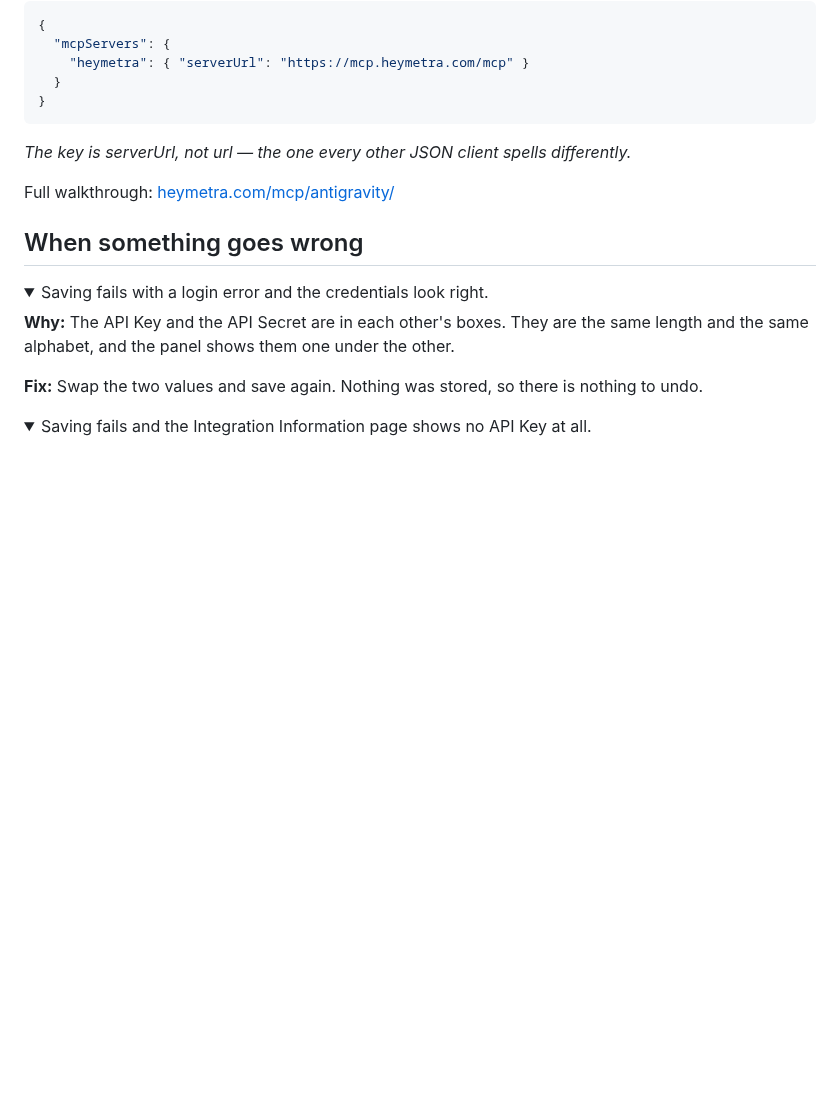
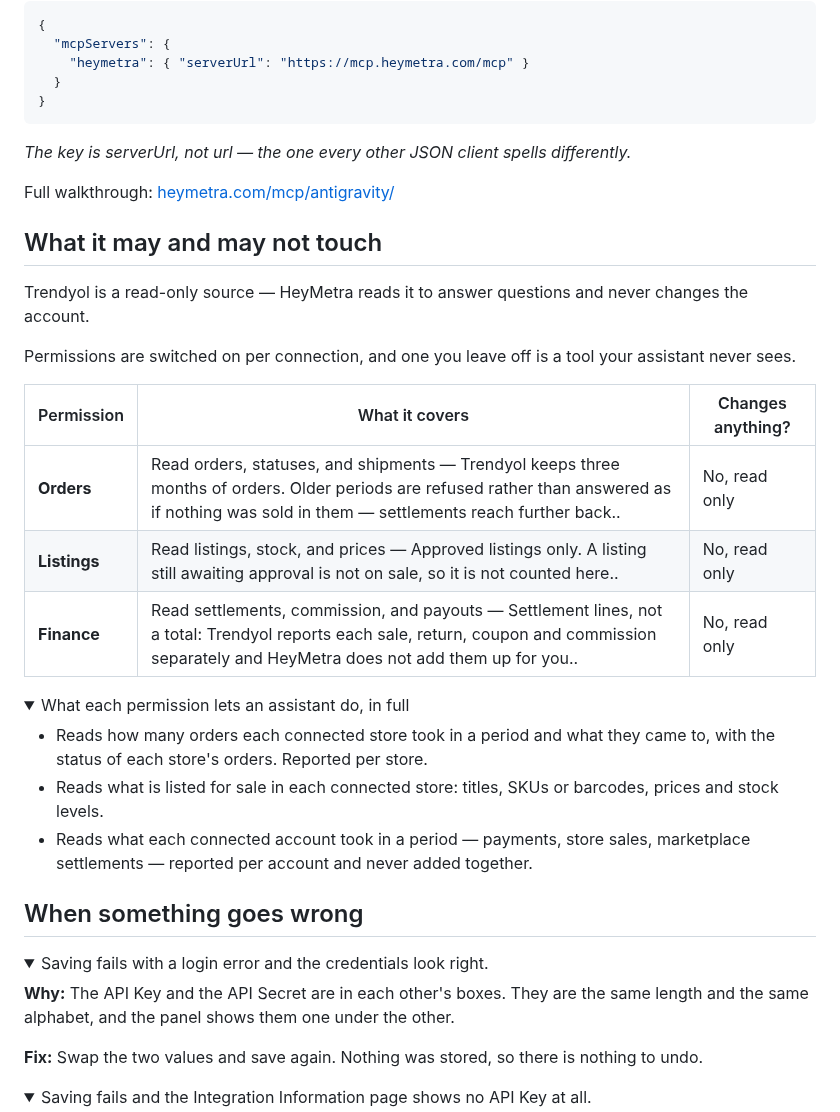
Before and after one commit to zeisoft/trendyol-mcp, a Markdown page: README.md, the part around one of its changes. GitHub-like rendering; folded sections open; blank space fills up the shorter version.

```diff
--- a/README.md
+++ b/README.md
@@ -186,6 +166,26 @@ _The key is serverUrl, not url — the one every other JSON client spells differ
 Full walkthrough: [heymetra.com/mcp/antigravity/](https://heymetra.com/mcp/antigravity/)
 </details>
 
+## What it may and may not touch
+
+Trendyol is a read-only source — HeyMetra reads it to answer questions and never changes the account.
+
+Permissions are switched on per connection, and one you leave off is a tool your assistant never sees.
+
+| Permission | What it covers | Changes anything? |
+|---|---|---|
+| **Orders** | Read orders, statuses, and shipments — Trendyol keeps three months of orders. Older periods are refused rather than answered as if nothing was sold in them — settlements reach further back.. | No, read only |
+| **Listings** | Read listings, stock, and prices — Approved listings only. A listing still awaiting approval is not on sale, so it is not counted here.. | No, read only |
+| **Finance** | Read settlements, commission, and payouts — Settlement lines, not a total: Trendyol reports each sale, return, coupon and commission separately and HeyMetra does not add them up for you.. | No, read only |
+
+<details>
+<summary>What each permission lets an assistant do, in full</summary>
+
+- Reads how many orders each connected store took in a period and what they came to, with the status of each store's orders. Reported per store.
+- Reads what is listed for sale in each connected store: titles, SKUs or barcodes, prices and stock levels.
+- Reads what each connected account took in a period — payments, store sales, marketplace settlements — reported per account and never added together.
+</details>
+
 ## When something goes wrong
 
 <details>
```
Also changed, not shown: other parts of README.md (+31 -41 lines), assets/cover.png (added), 1 other file.
